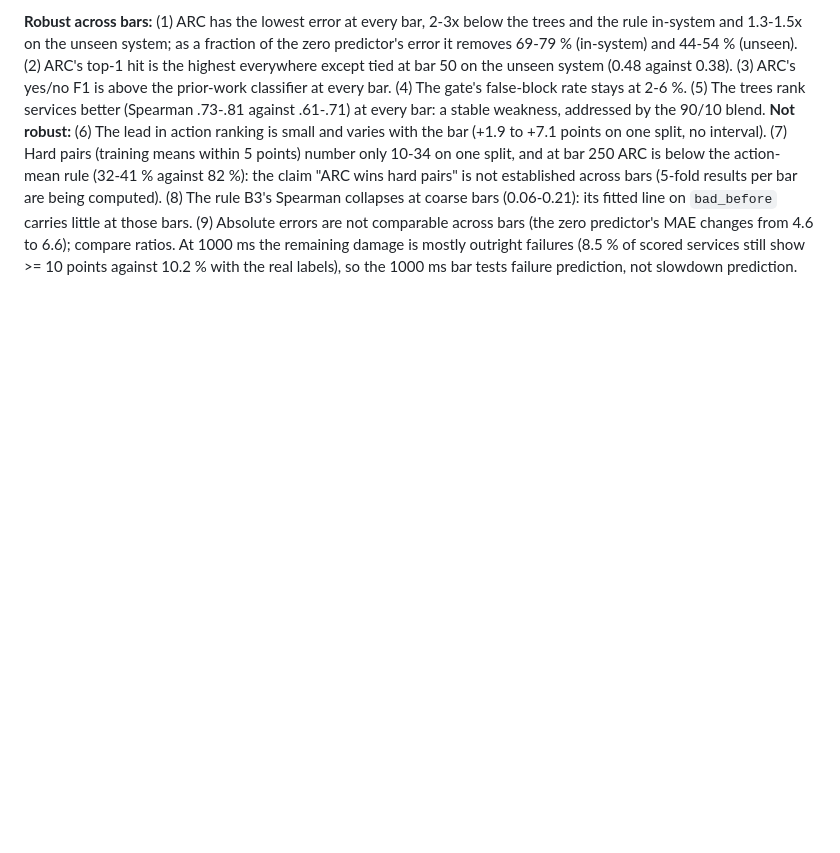
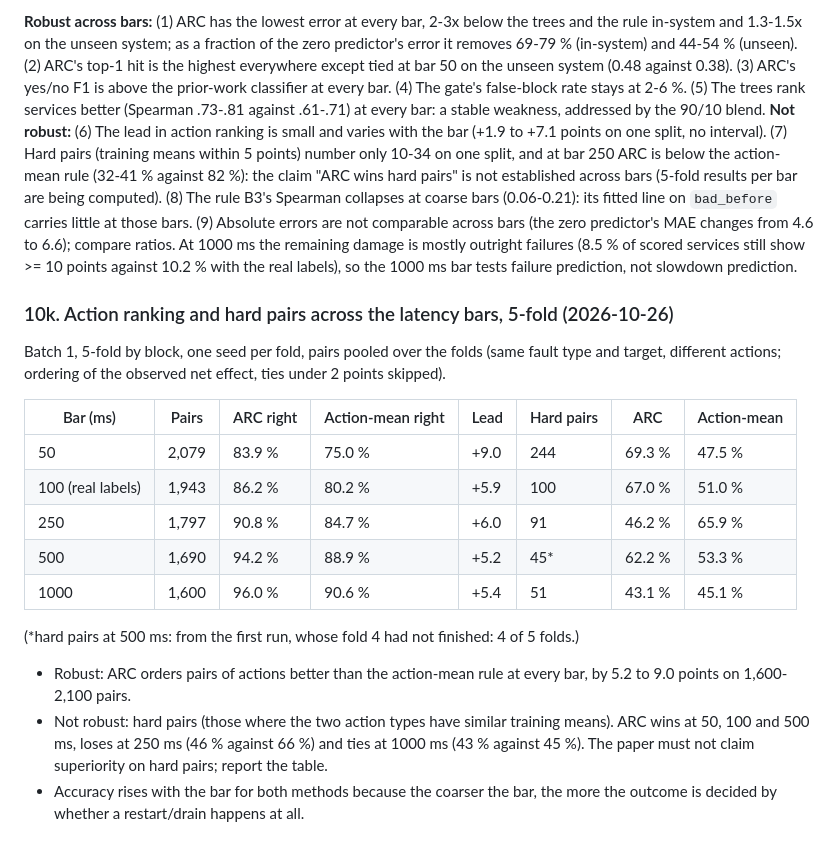
Before and after one commit to lakshjain7/arc-testbed, a Markdown page: docs/research/09-decision-log.md, the part around the change. Drawn GitHub-style; blank space fills up the shorter version.

Commit message:
Decision log 10k: action ranking and hard pairs across the latency bars (5-fold)
Co-Authored-By: Claude Sonnet 5.5 <noreply@anthropic.com>

```diff
--- a/docs/research/09-decision-log.md
+++ b/docs/research/09-decision-log.md
@@ -520,3 +520,22 @@ bar 50 on the unseen system (0.48 against 0.38). (3) ARC's yes/no F1 is above th
 (9) Absolute errors are not comparable across bars (the zero predictor's MAE changes from 4.6 to 6.6); compare ratios.
 At 1000 ms the remaining damage is mostly outright failures (8.5 % of scored services still show >= 10 points against 10.2 % with the real labels), so the 1000 ms bar
 tests failure prediction, not slowdown prediction.
+
+### 10k. Action ranking and hard pairs across the latency bars, 5-fold (2026-10-26)
+
+Batch 1, 5-fold by block, one seed per fold, pairs pooled over the folds (same fault type and target, different actions;
+ordering of the observed net effect, ties under 2 points skipped).
+
+| Bar (ms) | Pairs | ARC right | Action-mean right | Lead | Hard pairs | ARC | Action-mean |
+|---|---|---|---|---|---|---|---|
+| 50 | 2,079 | 83.9 % | 75.0 % | +9.0 | 244 | 69.3 % | 47.5 % |
+| 100 (real labels) | 1,943 | 86.2 % | 80.2 % | +5.9 | 100 | 67.0 % | 51.0 % |
+| 250 | 1,797 | 90.8 % | 84.7 % | +6.0 | 91 | 46.2 % | 65.9 % |
+| 500 | 1,690 | 94.2 % | 88.9 % | +5.2 | 45* | 62.2 % | 53.3 % |
+| 1000 | 1,600 | 96.0 % | 90.6 % | +5.4 | 51 | 43.1 % | 45.1 % |
+
+(*hard pairs at 500 ms: from the first run, whose fold 4 had not finished: 4 of 5 folds.)
+- Robust: ARC orders pairs of actions better than the action-mean rule at every bar, by 5.2 to 9.0 points on 1,600-2,100 pairs.
+- Not robust: hard pairs (those where the two action types have similar training means). ARC wins at 50, 100 and 500 ms, loses at 250 ms (46 % against 66 %) and ties at
+  1000 ms (43 % against 45 %). The paper must not claim superiority on hard pairs; report the table.
+- Accuracy rises with the bar for both methods because the coarser the bar, the more the outcome is decided by whether a restart/drain happens at all.
```
